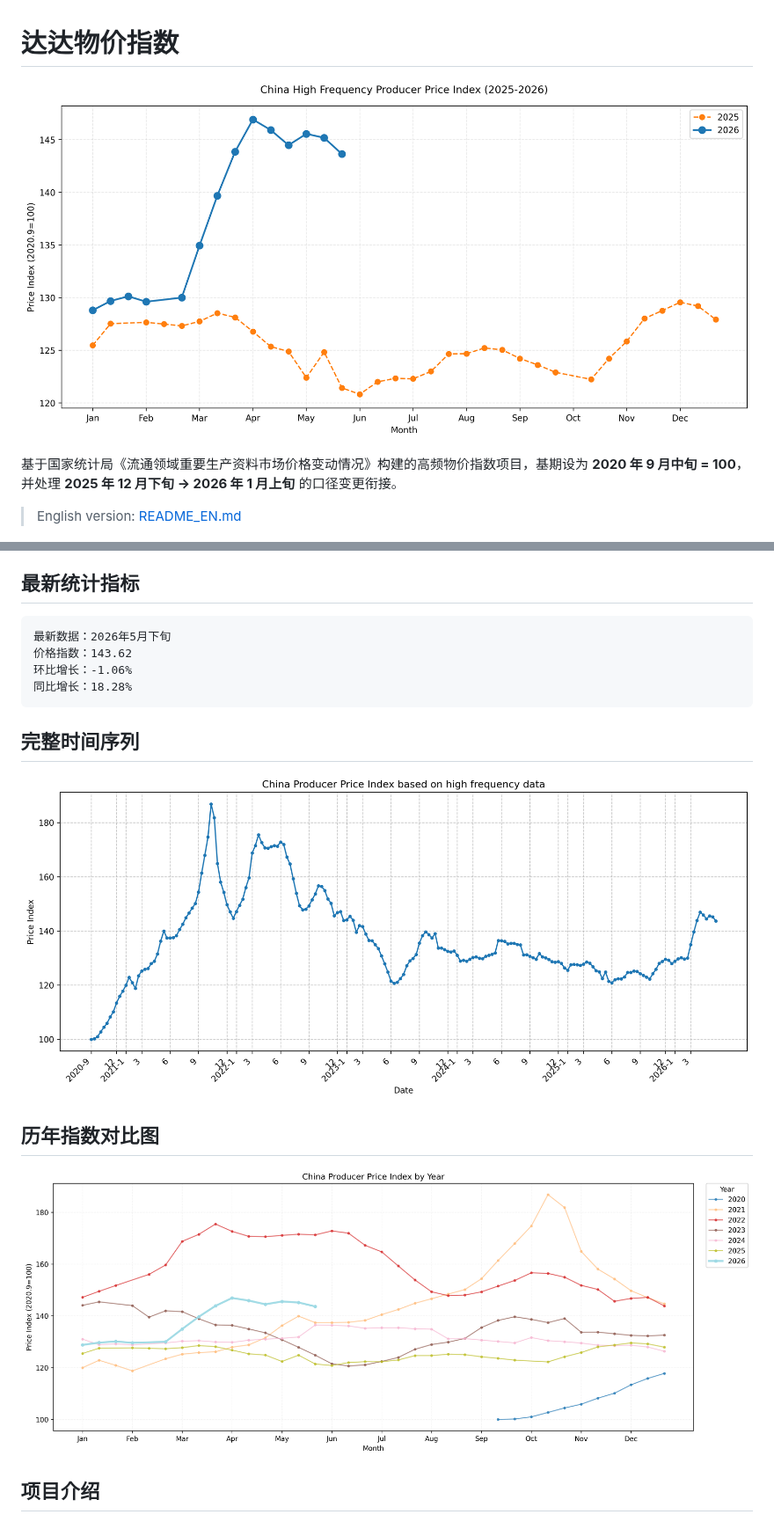
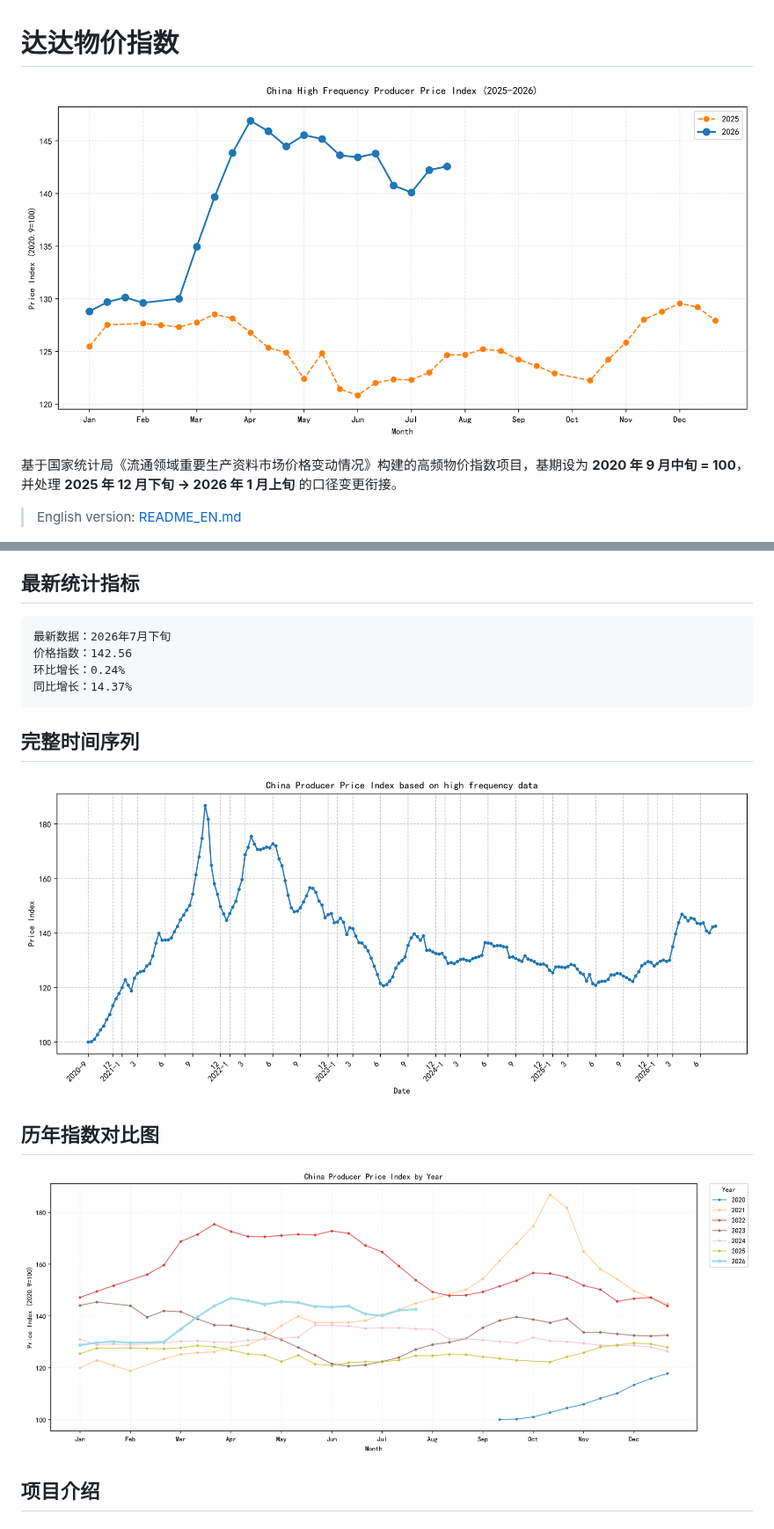
Before and after one commit to chengxdadp/dada-price-index, a Markdown page: README.md, 2 parts joined by grey strips. Shown at 88% size. Drawn GitHub-style; pictures changed too: charts/by_year.png, charts/recent_comparison.png, charts/timeline_full.png.

````diff
--- a/README.md
+++ b/README.md
@@ -20,10 +20,10 @@
 ## 最新统计指标
 
 ```text
-最新数据：2026年5月下旬
-价格指数：143.62
-环比增长：-1.06%
-同比增长：18.28%
+最新数据：2026年7月下旬
+价格指数：142.56
+环比增长：0.24%
+同比增长：14.37%
 ```
 
 ## 完整时间序列
````
Also changed, not shown: other parts of README.md (+1 -1 lines), 2 other files.
